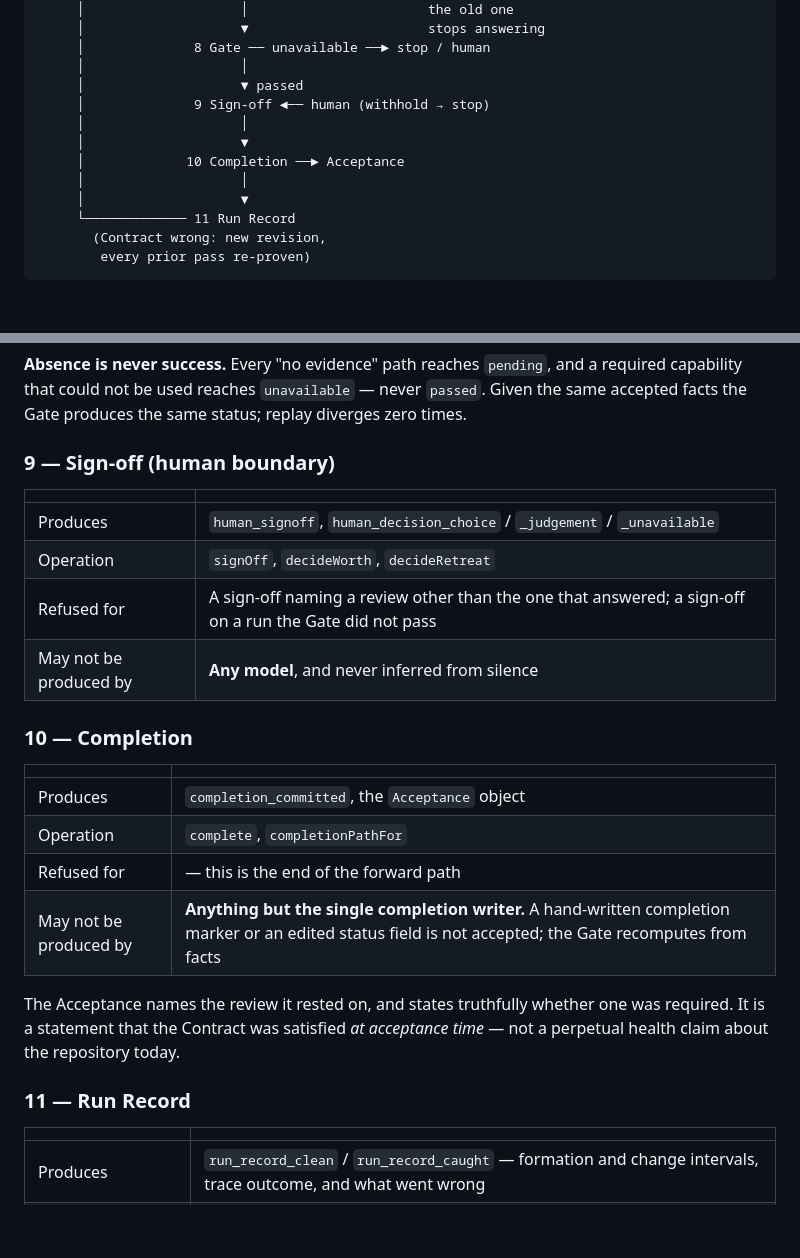
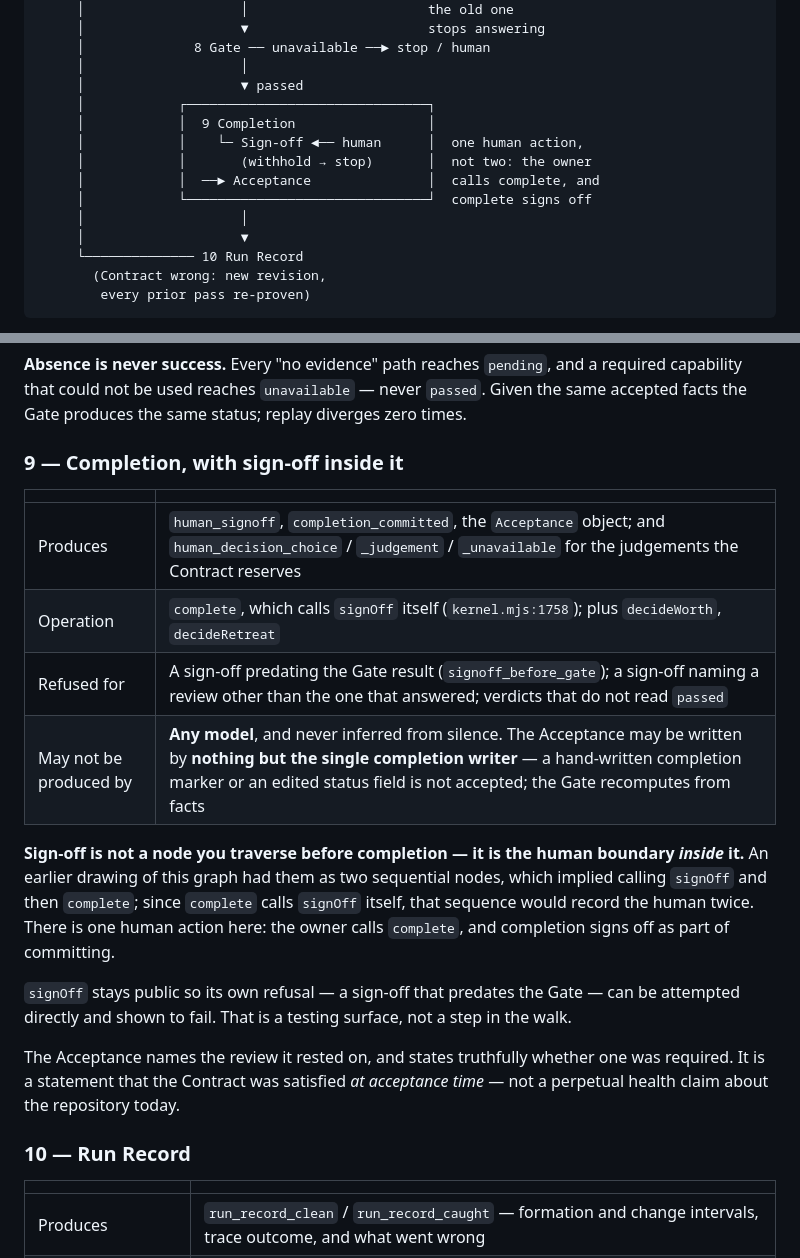
Before and after one commit to xmkevinchen/agentic-engineering, a Markdown page: docs/v1/node-contracts.md, 2 parts joined by grey strips. Drawn GitHub-style; blank space fills up the shorter version.

Commit message:
docs: sign-off is inside completion, not a node before it
The graph had Sign-off and Completion as two sequential nodes, which
implied calling signOff and then complete. But complete calls signOff
itself, and signOff appends a human_signoff record — so following the
drawn sequence would record the human twice for one decision.

There is one human action at the end of the loop: the owner calls
complete, and completion signs off as part of committing. signOff stays
public so its own refusal, a sign-off predating the Gate, can be
attempted directly and shown to fail; that is a testing surface, not a
step in the walk.

Ten nodes, not eleven.

Co-Authored-By: Claude Opus 5 (1M context) <noreply@anthropic.com>

````diff
--- a/docs/v1/node-contracts.md
+++ b/docs/v1/node-contracts.md
@@ -59,13 +59,15 @@ Nothing below requires a skill to have run — see N10, and AC4 in `F-088`.
      │              8 Gate ── unavailable ──► stop / human
      │                    │
      │                    ▼ passed
-     │              9 Sign-off ◄── human (withhold → stop)
+     │            ┌───────────────────────────────┐
+     │            │  9 Completion                 │
+     │            │    └─ Sign-off ◄── human      │  one human action,
+     │            │       (withhold → stop)       │  not two: the owner
+     │            │  ──► Acceptance               │  calls complete, and
+     │            └───────────────────────────────┘  complete signs off
      │                    │
      │                    ▼
-     │             10 Completion ──► Acceptance
-     │                    │
-     │                    ▼
-     └───────────── 11 Run Record
+     └────────────── 10 Run Record
        (Contract wrong: new revision,
         every prior pass re-proven)
 ```
@@ -193,29 +195,29 @@ required capability that could not be used reaches `unavailable` — never
 `passed`. Given the same accepted facts the Gate produces the same status;
 replay diverges zero times.
 
-### 9 — Sign-off (human boundary)
+### 9 — Completion, with sign-off inside it
 
 | | |
 |---|---|
-| Produces | `human_signoff`, `human_decision_choice` / `_judgement` / `_unavailable` |
-| Operation | `signOff`, `decideWorth`, `decideRetreat` |
-| Refused for | A sign-off naming a review other than the one that answered; a sign-off on a run the Gate did not pass |
-| May not be produced by | **Any model**, and never inferred from silence |
+| Produces | `human_signoff`, `completion_committed`, the `Acceptance` object; and `human_decision_choice` / `_judgement` / `_unavailable` for the judgements the Contract reserves |
+| Operation | `complete`, which calls `signOff` itself (`kernel.mjs:1758`); plus `decideWorth`, `decideRetreat` |
+| Refused for | A sign-off predating the Gate result (`signoff_before_gate`); a sign-off naming a review other than the one that answered; verdicts that do not read `passed` |
+| May not be produced by | **Any model**, and never inferred from silence. The Acceptance may be written by **nothing but the single completion writer** — a hand-written completion marker or an edited status field is not accepted; the Gate recomputes from facts |
 
-### 10 — Completion
+**Sign-off is not a node you traverse before completion — it is the human boundary
+*inside* it.** An earlier drawing of this graph had them as two sequential nodes, which
+implied calling `signOff` and then `complete`; since `complete` calls `signOff` itself, that
+sequence would record the human twice. There is one human action here: the owner calls
+`complete`, and completion signs off as part of committing.
 
-| | |
-|---|---|
-| Produces | `completion_committed`, the `Acceptance` object |
-| Operation | `complete`, `completionPathFor` |
-| Refused for | — this is the end of the forward path |
-| May not be produced by | **Anything but the single completion writer.** A hand-written completion marker or an edited status field is not accepted; the Gate recomputes from facts |
+`signOff` stays public so its own refusal — a sign-off that predates the Gate — can be
+attempted directly and shown to fail. That is a testing surface, not a step in the walk.
 
 The Acceptance names the review it rested on, and states truthfully whether one
 was required. It is a statement that the Contract was satisfied *at acceptance
 time* — not a perpetual health claim about the repository today.
 
-### 11 — Run Record
+### 10 — Run Record
 
 | | |
 |---|---|
````
